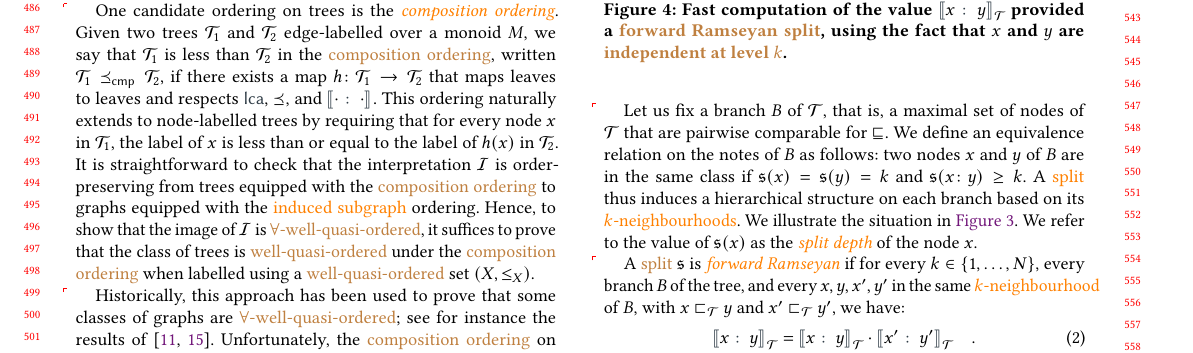
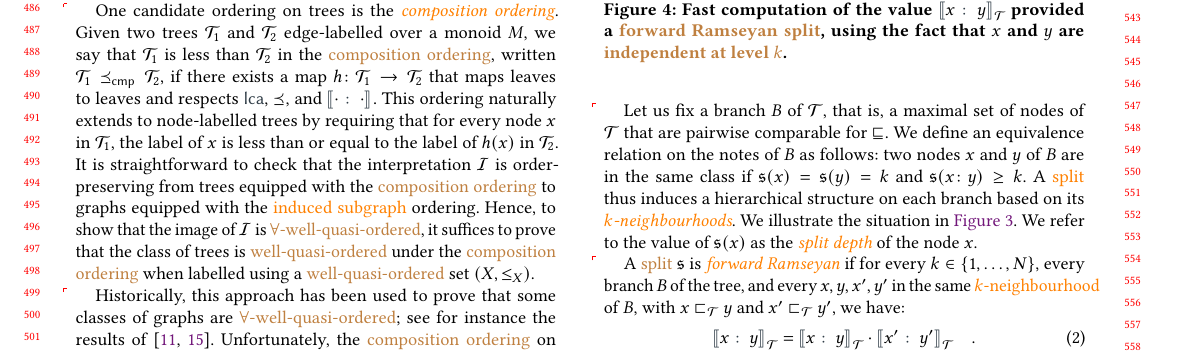
Before and after one commit to AliaumeL/clique-width-labelled-wqo, a LaTeX paper (cwqo.sigconf.tex, which reads src/ramseyan.tex): part of page 5 of 17, cut so that both start at the same text. Compiled offline with pdfLaTeX; a LaTeX package or settings file that is missing is left out.

Commit message:
fix: knowledges

```diff
--- a/src/ramseyan.tex
+++ b/src/ramseyan.tex
@@ -179,7 +179,7 @@ $\aTree$ that are pairwise comparable for $\treeleq$. We define an equivalence
 relation on the notes of $B$ as follows: two nodes $x$ and $y$ of $B$ are in
 the same class if $\spt(x) = \spt(y) = k$ and $\spt(x \colon y) \geq k$. A
 \kl{split} thus induces a hierarchical structure on each branch based on its
-\kl{$k$-neighbourhoods}. We illustrate the situation in
+\intro{$k$-neighbourhoods}. We illustrate the situation in
 \cref{split-on-branch:fig}. We refer to the value of $\spt(x)$ as the
 \reintro{split depth} of the node $x$.
 
```
Also changed, not shown: cwqo.lipics.pdf, 1 other file.
